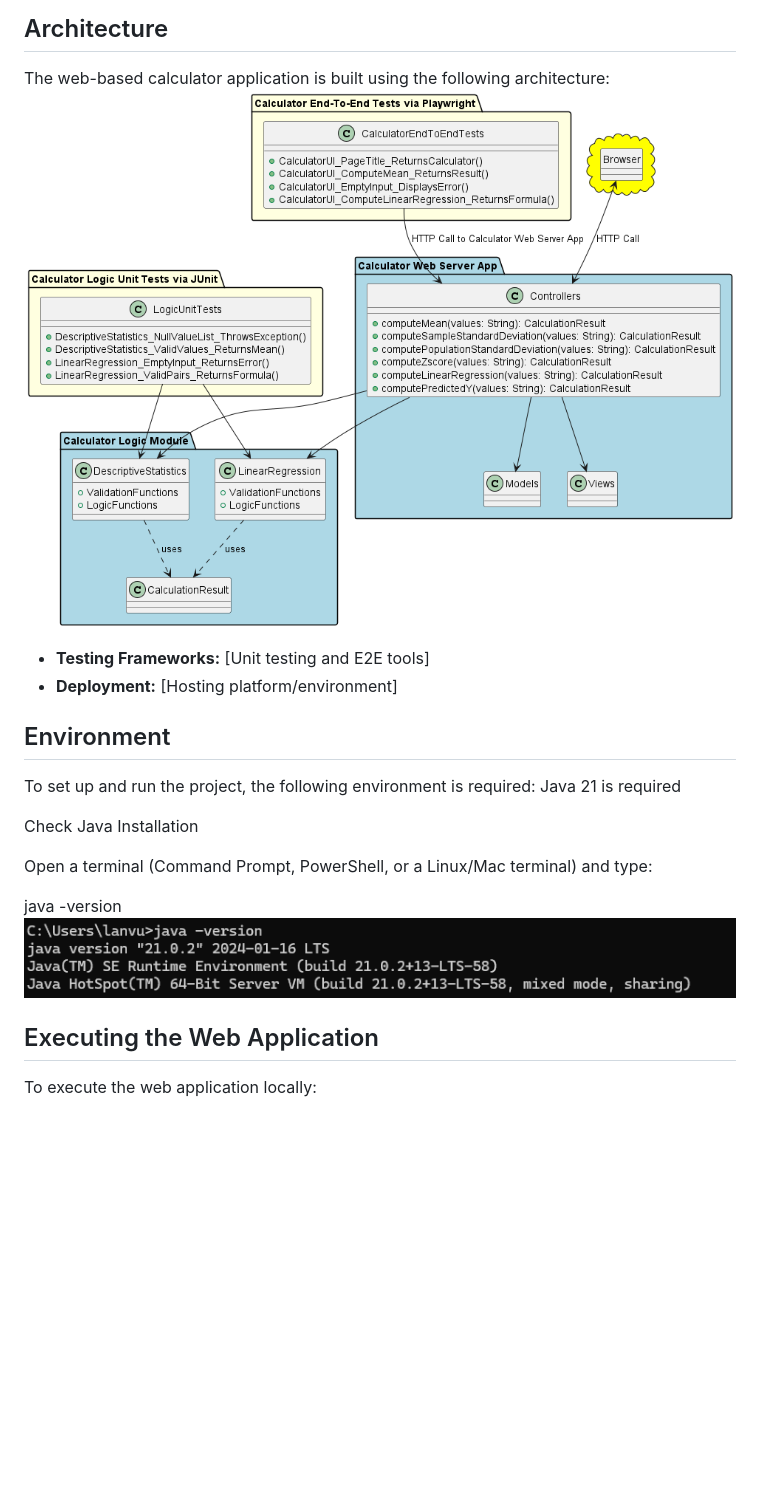
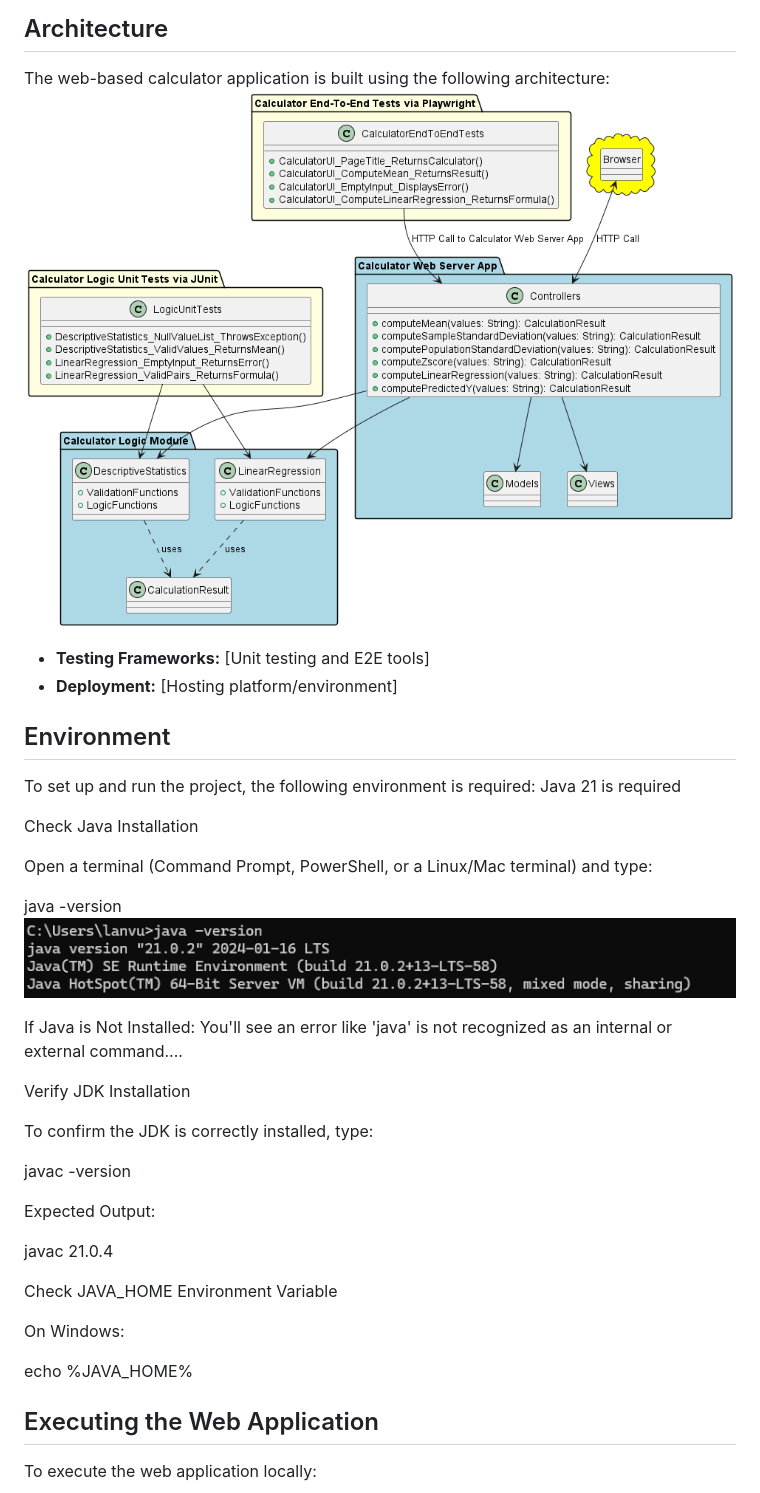
Before and after one commit to ninuljaja/SWE3643-Fall2024-Project, a Markdown page: README.md, the part around the change printed below. GitHub-like rendering; blank space fills up the shorter version.

```diff
--- a/README.md
+++ b/README.md
@@ -33,8 +33,25 @@ Check Java Installation
 Open a terminal (Command Prompt, PowerShell, or a Linux/Mac terminal) and type:
 
 java -version
-<img src="image.png" style="zoom: 50%;" />
+<img src="terminalJava.png" style="zoom: 50%;" />
 
+If Java is Not Installed: You'll see an error like 'java' is not recognized as an internal or external command....
+
+Verify JDK Installation
+
+To confirm the JDK is correctly installed, type:
+
+javac -version
+
+Expected Output:
+
+javac 21.0.4
+
+Check JAVA_HOME Environment Variable
+
+On Windows:
+
+echo %JAVA_HOME%
 
 ## Executing the Web Application
 
```
Also changed, not shown: other parts of README.md (+1 -1 lines), EndtoEndUML.png (added), UnitTestUML.png (added), terminalJava.png (renamed from image.png), 2 other files.
